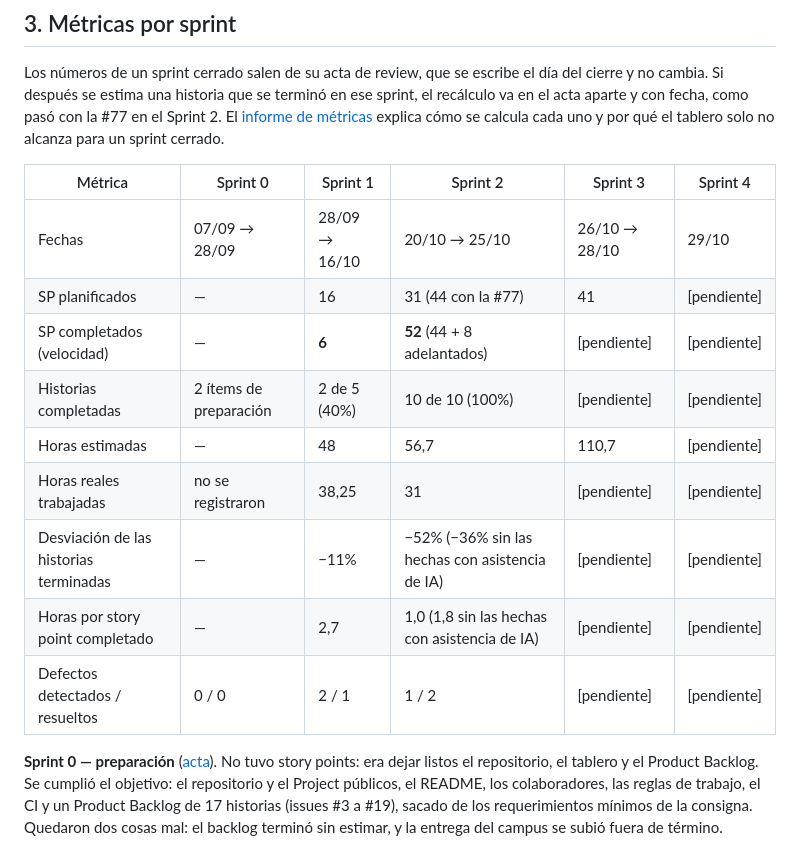
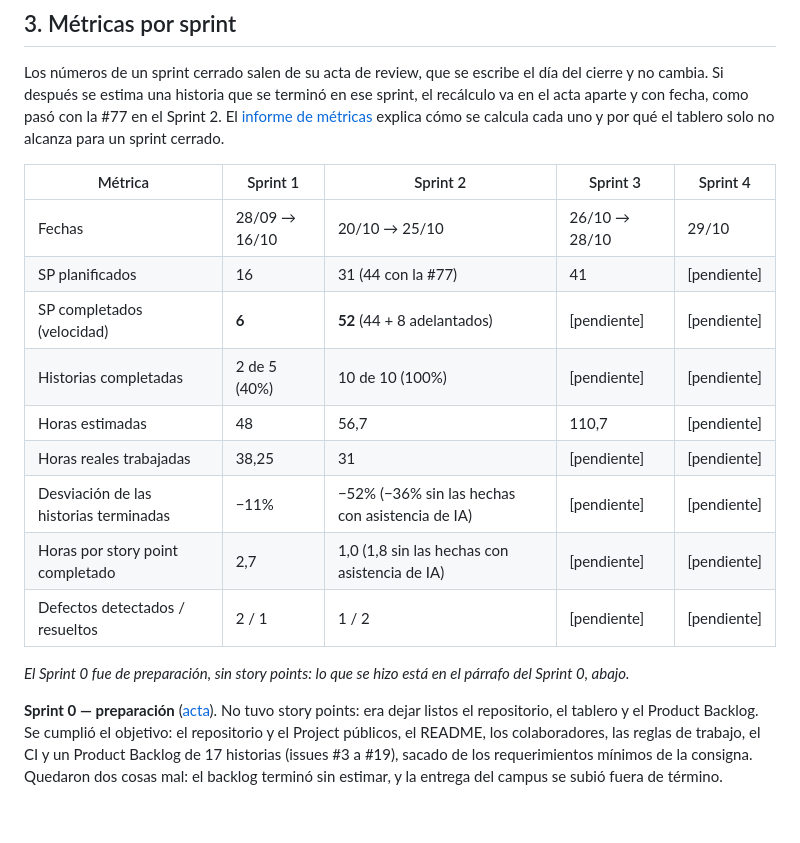
Before and after one commit to emisorato1/seguimiento-medicion-ics, a Markdown page: docs/informe-final.md, the part around the change printed below. Rendered like a GitHub page; blank space fills up the shorter version.

```diff
--- a/docs/informe-final.md
+++ b/docs/informe-final.md
@@ -48,17 +48,19 @@ y no cambia. Si después se estima una historia que se terminó en ese sprint, e
 el acta aparte y con fecha, como pasó con la #77 en el Sprint 2. El [informe de métricas](informe-de-metricas.md) explica cómo se calcula cada
 uno y por qué el tablero solo no alcanza para un sprint cerrado.
 
-| Métrica | Sprint 0 | Sprint 1 | Sprint 2 | Sprint 3 | Sprint 4 |
-|---|---|---|---|---|---|
-| Fechas | 07/09 → 28/09 | 28/09 → 16/10 | 20/10 → 25/10 | 26/10 → 28/10 | 29/10 |
-| SP planificados | — | 16 | 31 (44 con la #77) | 41 | [pendiente] |
-| SP completados (velocidad) | — | **6** | **52** (44 + 8 adelantados) | [pendiente] | [pendiente] |
-| Historias completadas | 2 ítems de preparación | 2 de 5 (40%) | 10 de 10 (100%) | [pendiente] | [pendiente] |
-| Horas estimadas | — | 48 | 56,7 | 110,7 | [pendiente] |
-| Horas reales trabajadas | no se registraron | 38,25 | 31 | [pendiente] | [pendiente] |
-| Desviación de las historias terminadas | — | −11% | −52% (−36% sin las hechas con asistencia de IA) | [pendiente] | [pendiente] |
-| Horas por story point completado | — | 2,7 | 1,0 (1,8 sin las hechas con asistencia de IA) | [pendiente] | [pendiente] |
-| Defectos detectados / resueltos | 0 / 0 | 2 / 1 | 1 / 2 | [pendiente] | [pendiente] |
+| Métrica | Sprint 1 | Sprint 2 | Sprint 3 | Sprint 4 |
+|---|---|---|---|---|
+| Fechas | 28/09 → 16/10 | 20/10 → 25/10 | 26/10 → 28/10 | 29/10 |
+| SP planificados | 16 | 31 (44 con la #77) | 41 | [pendiente] |
+| SP completados (velocidad) | **6** | **52** (44 + 8 adelantados) | [pendiente] | [pendiente] |
+| Historias completadas | 2 de 5 (40%) | 10 de 10 (100%) | [pendiente] | [pendiente] |
+| Horas estimadas | 48 | 56,7 | 110,7 | [pendiente] |
+| Horas reales trabajadas | 38,25 | 31 | [pendiente] | [pendiente] |
+| Desviación de las historias terminadas | −11% | −52% (−36% sin las hechas con asistencia de IA) | [pendiente] | [pendiente] |
+| Horas por story point completado | 2,7 | 1,0 (1,8 sin las hechas con asistencia de IA) | [pendiente] | [pendiente] |
+| Defectos detectados / resueltos | 2 / 1 | 1 / 2 | [pendiente] | [pendiente] |
+
+_El Sprint 0 fue de preparación, sin story points: lo que se hizo está en el párrafo del Sprint 0, abajo._
 
 **Sprint 0 — preparación** ([acta](actas/sprint-0-cierre.md)). No tuvo story points: era
 dejar listos el repositorio, el tablero y el Product Backlog. Se cumplió el objetivo: el
```
Also changed, not shown: other parts of docs/informe-final.md (+11 -3 lines), docs/graficos/defectos.png (added), docs/graficos/horas.png (added), docs/graficos/velocidad.png (added), 1 other file.
